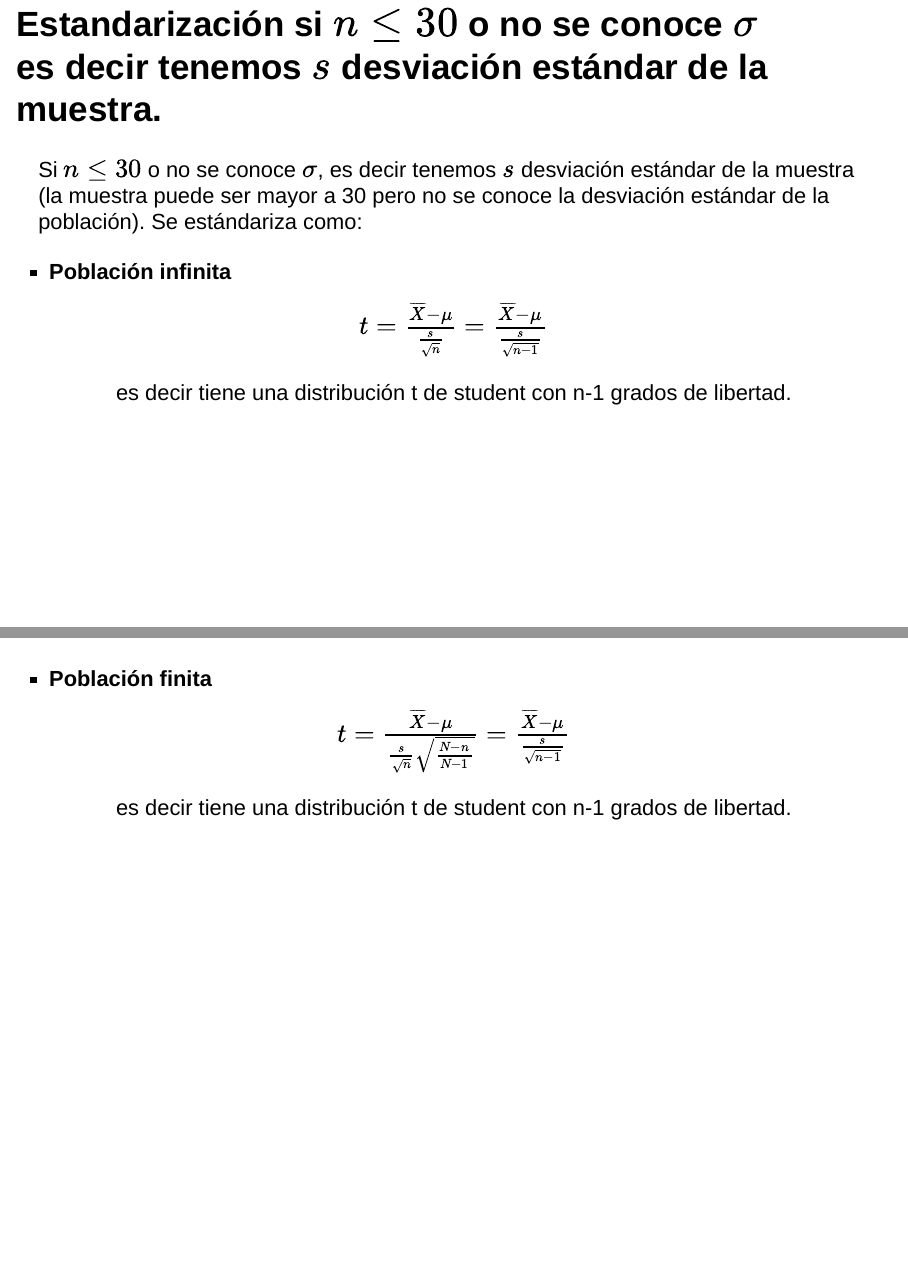
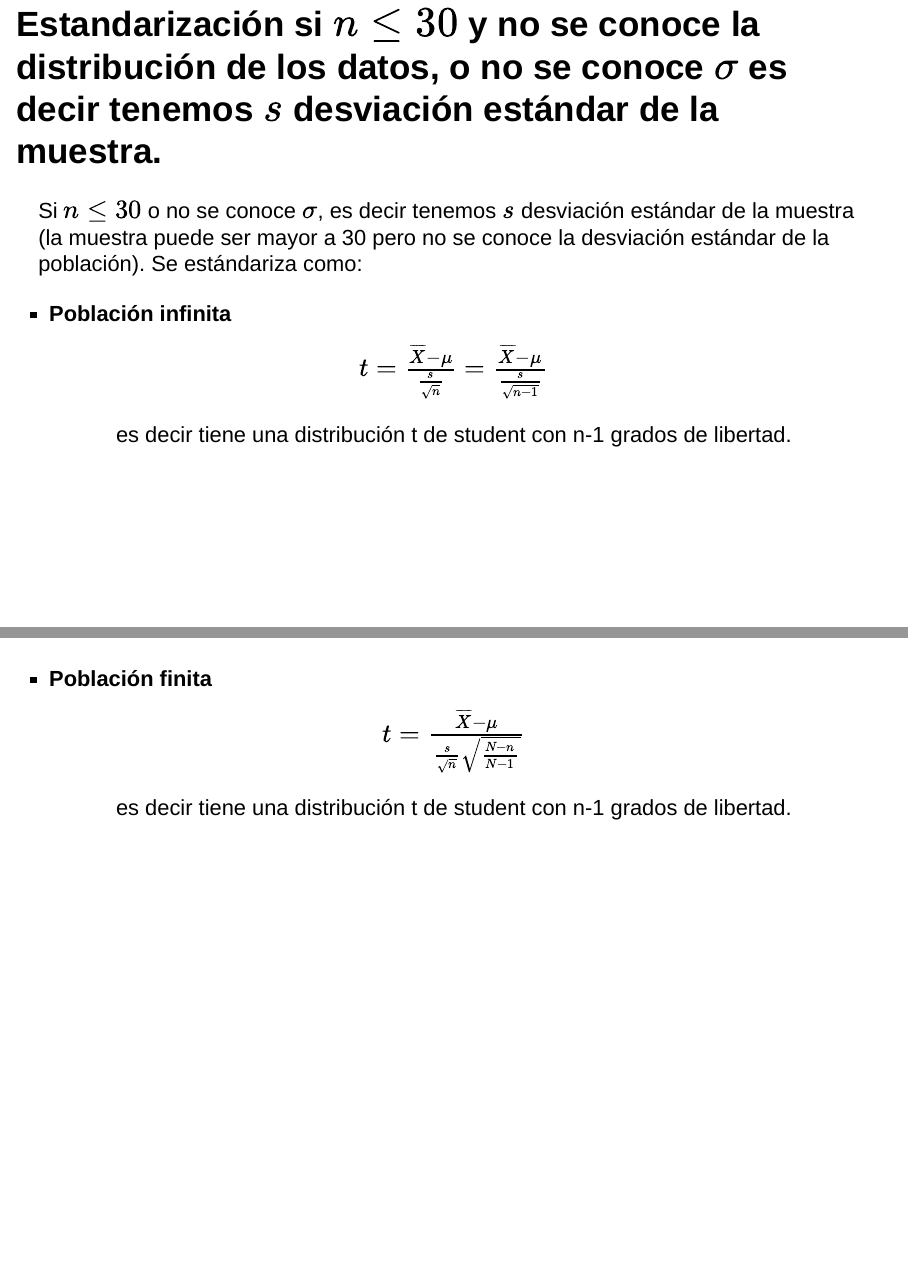
Before and after one commit to jaen121/Distribuci-n-muestral-de-la-media, an R Markdown document (Distribución muestral de la media.Rmd): pages 21 and 22 of 24, joined at a grey line. Rendered offline with R 4.5, knitr and Pandoc, with nearby package versions; drawn as Slidy slides in place of the format the file asks for.

Commit message:
Correccion

```diff
--- a/Distribución muestral de la media.Rmd
+++ b/Distribución muestral de la media.Rmd
@@ -239,8 +239,9 @@ Quinientos cojinetes de bolas tienen un peso promedio de 5,02 onzas y una desvia
 
 + De más de 5,10 onzas.
 
++
 
-## Estandarización si $n \leq 30$ o no se conoce $\sigma$ es decir tenemos $s$ desviación estándar de la muestra.
+## Estandarización si $n \leq 30$ y no se conoce la distribución de los datos, o no se conoce $\sigma$ es decir tenemos $s$ desviación estándar de la muestra.
 
 Si $n\leq 30$ o no se conoce $\sigma$, es decir tenemos $s$ desviación estándar de la muestra (la muestra puede ser mayor a 30 pero no se conoce la desviación estándar de la población). Se estándariza como:
 
@@ -257,7 +258,7 @@ es decir tiene una distribución t de student con n-1 grados de libertad.
 + **Población finita**
 
 <center>
-$t = \frac{\overline{X} - \mu}{  \frac{s}{\sqrt{n}}\sqrt{\frac{N - n}{{N-1}}}   } = \frac{\overline{X} - \mu}{\frac{s}{\sqrt{n-1}}}$
+$t = \frac{\overline{X} - \mu}{  \frac{s}{\sqrt{n}}\sqrt{\frac{N - n}{{N-1}}}   }$
 <center>
 
 es decir tiene una distribución t de student con n-1 grados de libertad.
```
Also changed, not shown: Distribución-muestral-de-la-media.html.
